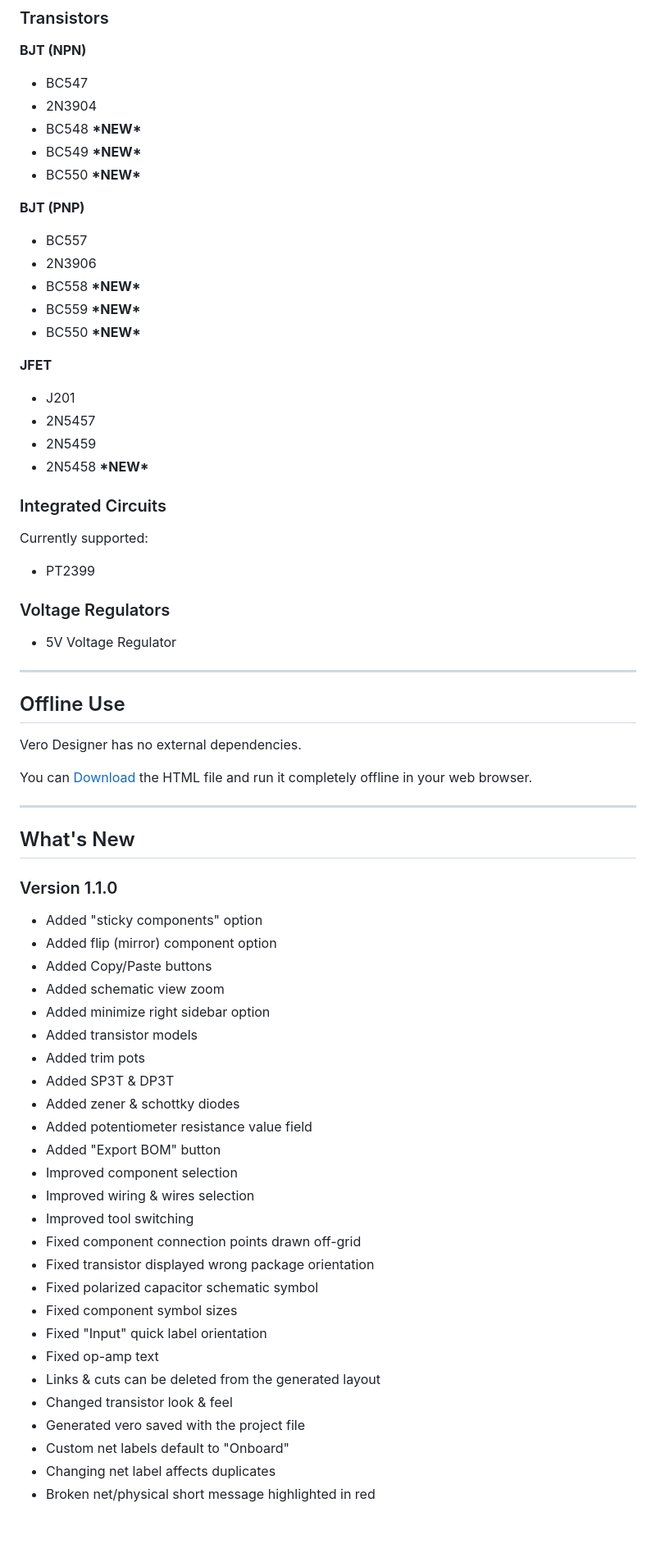
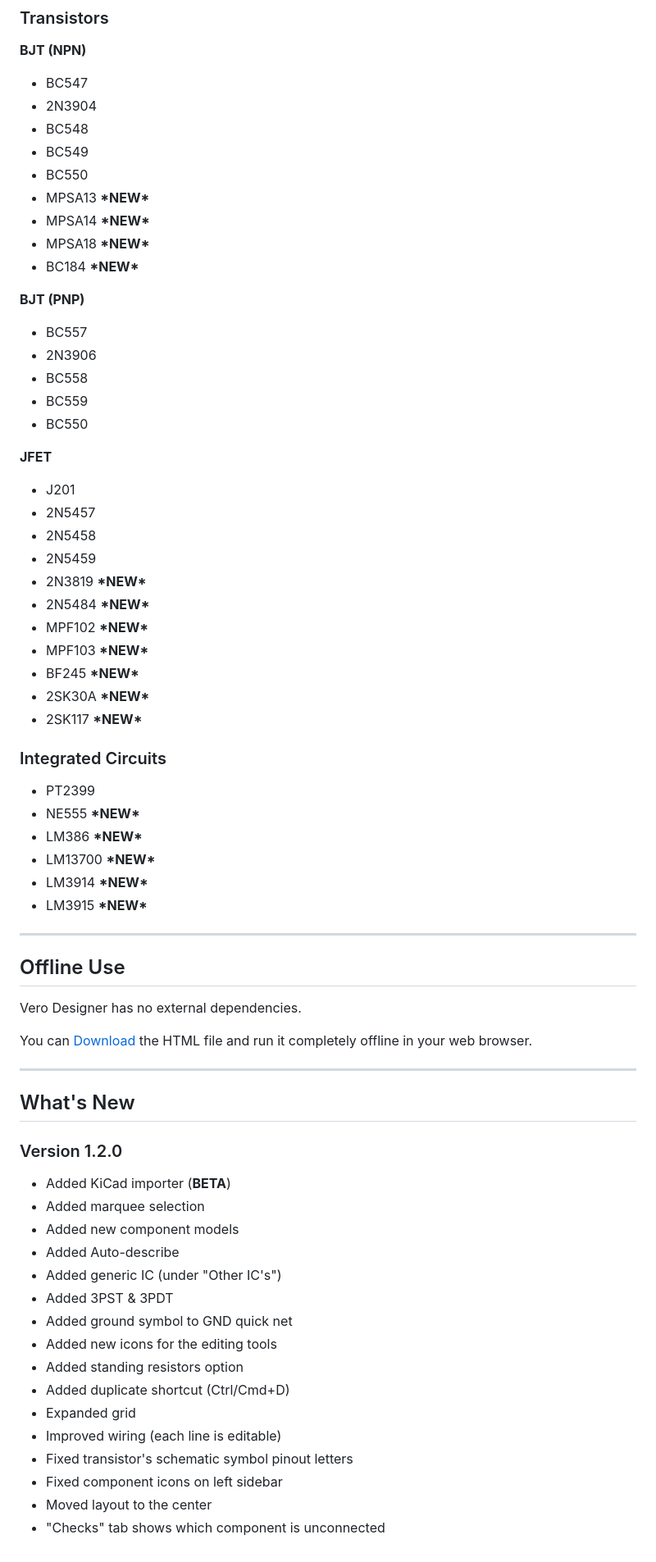
Before and after one commit to blazethablunt/VeroDesigner, a Markdown page: README.md, the part around one of its changes. Shown at 82% size. Drawn GitHub-style; blank space fills up the shorter version.

```diff
--- a/README.md
+++ b/README.md
@@ -131,34 +153,44 @@ You can also:
 
 * BC547
 * 2N3904
-* BC548 **\*NEW\***
-* BC549 **\*NEW\***
-* BC550 **\*NEW\***
+* BC548
+* BC549
+* BC550
+* MPSA13 **\*NEW\***
+* MPSA14 **\*NEW\***
+* MPSA18 **\*NEW\***
+* BC184 **\*NEW\***
 
 **BJT (PNP)**
 
 * BC557
 * 2N3906
-* BC558 **\*NEW\***
-* BC559 **\*NEW\***
-* BC550 **\*NEW\***
+* BC558
+* BC559
+* BC550
 
 **JFET**
 
 * J201
 * 2N5457
+* 2N5458
 * 2N5459
-* 2N5458 **\*NEW\***
+* 2N3819 **\*NEW\***
+* 2N5484 **\*NEW\***
+* MPF102 **\*NEW\***
+* MPF103 **\*NEW\***
+* BF245 **\*NEW\***
+* 2SK30A **\*NEW\***
+* 2SK117 **\*NEW\***
 
 ### Integrated Circuits
 
-Currently supported:
-
 * PT2399
-
-### Voltage Regulators
-
-* 5V Voltage Regulator
+* NE555 **\*NEW\***
+* LM386 **\*NEW\***
+* LM13700 **\*NEW\***
+* LM3914 **\*NEW\***
+* LM3915 **\*NEW\***
 
 ---
 
@@ -171,31 +203,21 @@ You can [Download](https://github.com/blazethablunt/VeroDesigner/releases/downlo
 ---
 
 ## What's New
-### Version 1.1.0
+### Version 1.2.0
 
-* Added "sticky components" option
-* Added flip (mirror) component option
-* Added Copy/Paste buttons
-* Added schematic view zoom
-* Added minimize right sidebar option
-* Added transistor models
-* Added trim pots
-* Added SP3T & DP3T
-* Added zener & schottky diodes
-* Added potentiometer resistance value field
-* Added "Export BOM" button
-* Improved component selection
-* Improved wiring & wires selection
-* Improved tool switching
-* Fixed component connection points drawn off-grid
-* Fixed transistor displayed wrong package orientation
-* Fixed polarized capacitor schematic symbol
-* Fixed component symbol sizes
-* Fixed "Input" quick label orientation
-* Fixed op-amp text
-* Links & cuts can be deleted from the generated layout
-* Changed transistor look & feel
-* Generated vero saved with the project file
-* Custom net labels default to "Onboard"
-* Changing net label affects duplicates
-* Broken net/physical short message highlighted in red
+* Added KiCad importer (**BETA**)
+* Added marquee selection
+* Added new component models
+* Added Auto-describe
+* Added generic IC (under "Other IC's")
+* Added 3PST & 3PDT
+* Added ground symbol to GND quick net
+* Added new icons for the editing tools
+* Added standing resistors option
+* Added duplicate shortcut (Ctrl/Cmd+D)
+* Expanded grid
+* Improved wiring (each line is editable)
+* Fixed transistor's schematic symbol pinout letters
+* Fixed component icons on left sidebar
+* Moved layout to the center
+* "Checks" tab shows which component is unconnected
```
Also changed, not shown: other parts of README.md (+33 -11 lines).
